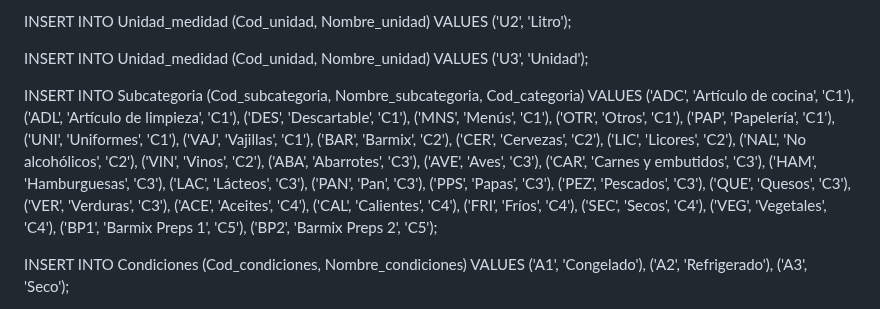
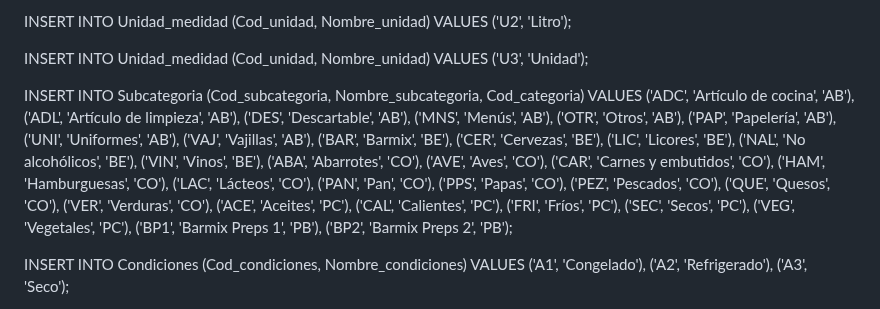
Before and after one commit to fiis-bd242/bd242-grupo2, a Markdown page: 7/Query/Poblamiento.md, the part around the change. Rendered like a GitHub page.

```diff
--- a/7/Query/Poblamiento.md
+++ b/7/Query/Poblamiento.md
@@ -84,36 +84,36 @@ VALUES ('U3', 'Unidad');
 
 
 INSERT INTO Subcategoria (Cod_subcategoria, Nombre_subcategoria, Cod_categoria)
-VALUES ('ADC', 'Artículo de cocina', 'C1'),
-       ('ADL', 'Artículo de limpieza', 'C1'),
-       ('DES', 'Descartable', 'C1'),
-       ('MNS', 'Menús', 'C1'),
-       ('OTR', 'Otros', 'C1'),
-       ('PAP', 'Papelería', 'C1'),
-       ('UNI', 'Uniformes', 'C1'),
-       ('VAJ', 'Vajillas', 'C1'),
-       ('BAR', 'Barmix', 'C2'),
-       ('CER', 'Cervezas', 'C2'),
-       ('LIC', 'Licores', 'C2'),
-       ('NAL', 'No alcohólicos', 'C2'),
-       ('VIN', 'Vinos', 'C2'),
-       ('ABA', 'Abarrotes', 'C3'),
-       ('AVE', 'Aves', 'C3'),
-       ('CAR', 'Carnes y embutidos', 'C3'),
-       ('HAM', 'Hamburguesas', 'C3'),
-       ('LAC', 'Lácteos', 'C3'),
-       ('PAN', 'Pan', 'C3'),
-       ('PPS', 'Papas', 'C3'),
-       ('PEZ', 'Pescados', 'C3'),
-       ('QUE', 'Quesos', 'C3'),
-       ('VER', 'Verduras', 'C3'),
-       ('ACE', 'Aceites', 'C4'),
-       ('CAL', 'Calientes', 'C4'),
-       ('FRI', 'Fríos', 'C4'),
-       ('SEC', 'Secos', 'C4'),
-       ('VEG', 'Vegetales', 'C4'),
-       ('BP1', 'Barmix Preps 1', 'C5'),
-       ('BP2', 'Barmix Preps 2', 'C5');
+VALUES ('ADC', 'Artículo de cocina', 'AB'),
+       ('ADL', 'Artículo de limpieza', 'AB'),
+       ('DES', 'Descartable', 'AB'),
+       ('MNS', 'Menús', 'AB'),
+       ('OTR', 'Otros', 'AB'),
+       ('PAP', 'Papelería', 'AB'),
+       ('UNI', 'Uniformes', 'AB'),
+       ('VAJ', 'Vajillas', 'AB'),
+       ('BAR', 'Barmix', 'BE'),
+       ('CER', 'Cervezas', 'BE'),
+       ('LIC', 'Licores', 'BE'),
+       ('NAL', 'No alcohólicos', 'BE'),
+       ('VIN', 'Vinos', 'BE'),
+       ('ABA', 'Abarrotes', 'CO'),
+       ('AVE', 'Aves', 'CO'),
+       ('CAR', 'Carnes y embutidos', 'CO'),
+       ('HAM', 'Hamburguesas', 'CO'),
+       ('LAC', 'Lácteos', 'CO'),
+       ('PAN', 'Pan', 'CO'),
+       ('PPS', 'Papas', 'CO'),
+       ('PEZ', 'Pescados', 'CO'),
+       ('QUE', 'Quesos', 'CO'),
+       ('VER', 'Verduras', 'CO'),
+       ('ACE', 'Aceites', 'PC'),
+       ('CAL', 'Calientes', 'PC'),
+       ('FRI', 'Fríos', 'PC'),
+       ('SEC', 'Secos', 'PC'),
+       ('VEG', 'Vegetales', 'PC'),
+       ('BP1', 'Barmix Preps 1', 'PB'),
+       ('BP2', 'Barmix Preps 2', 'PB');
 
 
 INSERT INTO Condiciones (Cod_condiciones, Nombre_condiciones)
```
